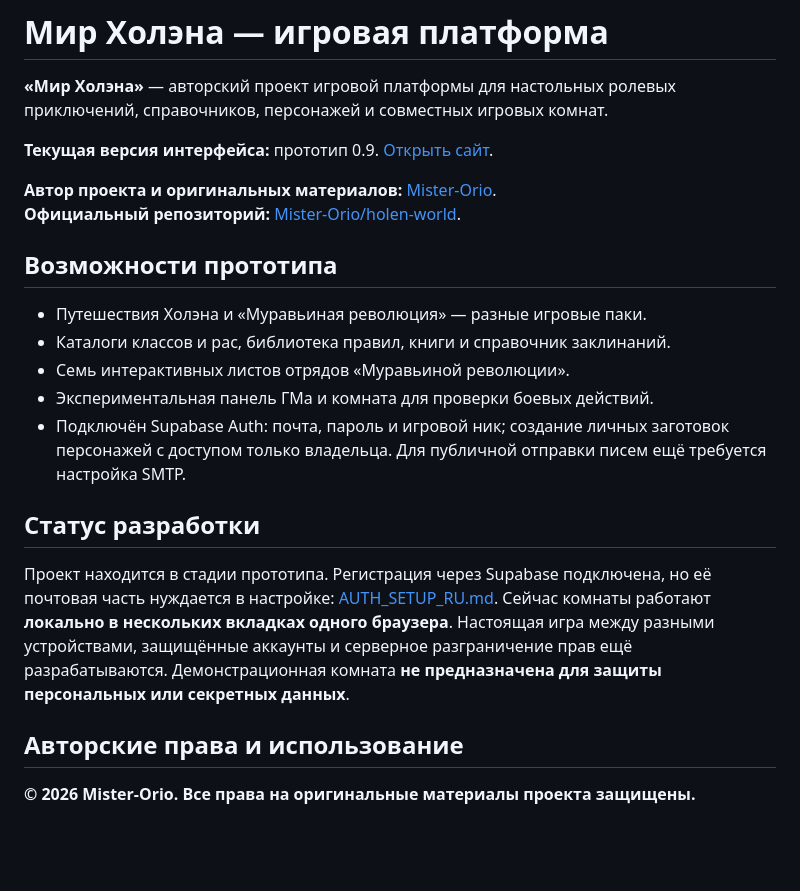
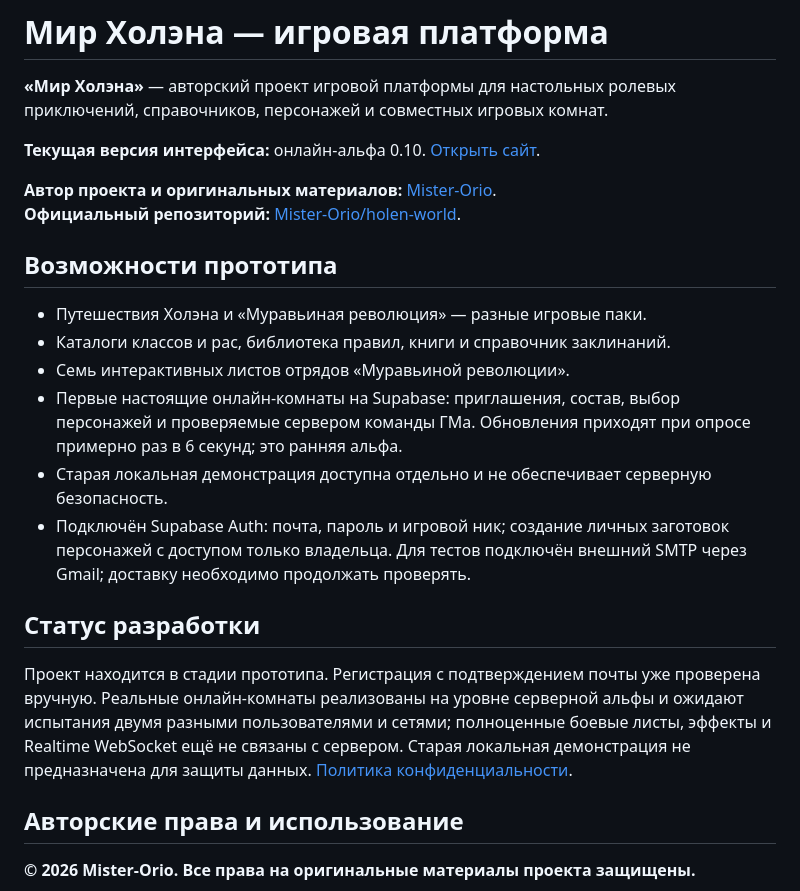
Before and after one commit to Mister-Orio/holen-world, a Markdown page: README.md, the part around the change. GitHub-like rendering; blank space fills up the shorter version.

Commit message:
docs: update status to online alpha and verified mail setup

```diff
--- a/README.md
+++ b/README.md
@@ -2,7 +2,7 @@
 
 **«Мир Холэна»** — авторский проект игровой платформы для настольных ролевых приключений, справочников, персонажей и совместных игровых комнат.
 
-**Текущая версия интерфейса:** прототип 0.9. [Открыть сайт](https://mister-orio.github.io/holen-world/).
+**Текущая версия интерфейса:** онлайн-альфа 0.10. [Открыть сайт](https://mister-orio.github.io/holen-world/).
 
 **Автор проекта и оригинальных материалов:** [Mister-Orio](https://github.com/Mister-Orio).
 **Официальный репозиторий:** [Mister-Orio/holen-world](https://github.com/Mister-Orio/holen-world).
@@ -12,12 +12,13 @@
 - Путешествия Холэна и «Муравьиная революция» — разные игровые паки.
 - Каталоги классов и рас, библиотека правил, книги и справочник заклинаний.
 - Семь интерактивных листов отрядов «Муравьиной революции».
-- Экспериментальная панель ГМа и комната для проверки боевых действий.
-- Подключён Supabase Auth: почта, пароль и игровой ник; создание личных заготовок персонажей с доступом только владельца. Для публичной отправки писем ещё требуется настройка SMTP.
+- Первые настоящие онлайн-комнаты на Supabase: приглашения, состав, выбор персонажей и проверяемые сервером команды ГМа. Обновления приходят при опросе примерно раз в 6 секунд; это ранняя альфа.
+- Старая локальная демонстрация доступна отдельно и не обеспечивает серверную безопасность.
+- Подключён Supabase Auth: почта, пароль и игровой ник; создание личных заготовок персонажей с доступом только владельца. Для тестов подключён внешний SMTP через Gmail; доставку необходимо продолжать проверять.
 
 ## Статус разработки
 
-Проект находится в стадии прототипа. Регистрация через Supabase подключена, но её почтовая часть нуждается в настройке: [AUTH_SETUP_RU.md](AUTH_SETUP_RU.md). Сейчас комнаты работают **локально в нескольких вкладках одного браузера**. Настоящая игра между разными устройствами, защищённые аккаунты и серверное разграничение прав ещё разрабатываются. Демонстрационная комната **не предназначена для защиты персональных или секретных данных**.
+Проект находится в стадии прототипа. Регистрация с подтверждением почты уже проверена вручную. Реальные онлайн-комнаты реализованы на уровне серверной альфы и ожидают испытания двумя разными пользователями и сетями; полноценные боевые листы, эффекты и Realtime WebSocket ещё не связаны с сервером. Старая локальная демонстрация не предназначена для защиты данных. [Политика конфиденциальности](privacy.html).
 
 ## Авторские права и использование
 
```
